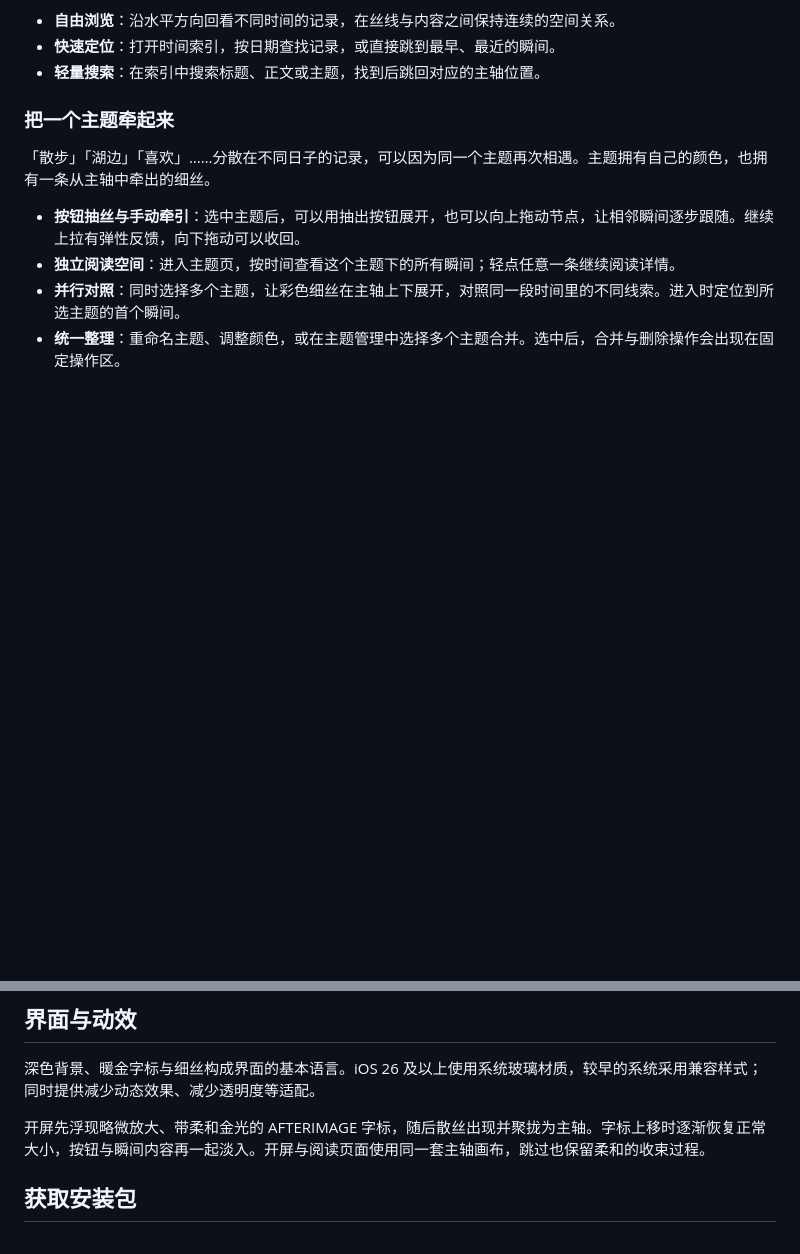
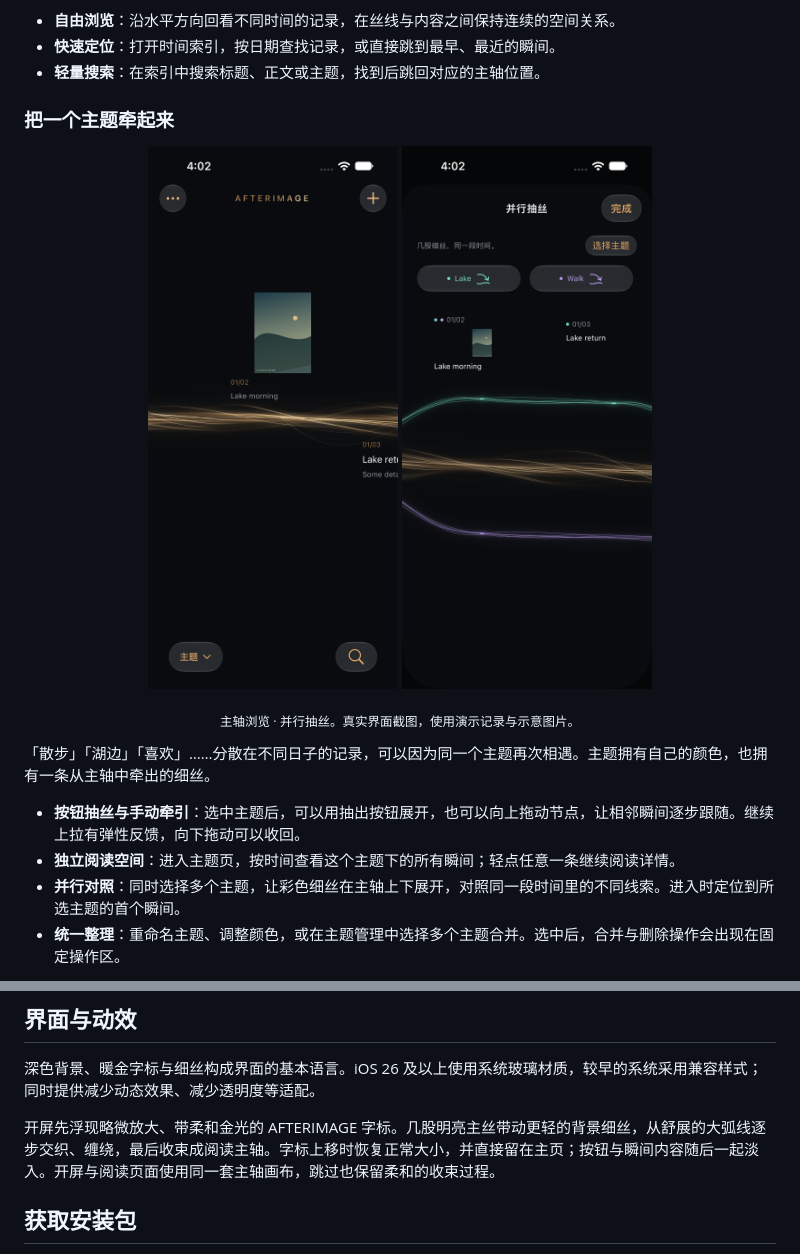
Before and after one commit to adamnltwww/Afterimage, a Markdown page: README.md, 2 parts joined by grey strips. Drawn GitHub-style; pictures changed too: docs/screenshots/parallel-threads.png (added), docs/screenshots/timeline.png (added); blank space fills up the shorter version.

Commit message:
docs: expand feature guide with real app screenshots [skip ci]

```diff
--- a/README.md
+++ b/README.md
@@ -33,6 +33,12 @@ AFTERIMAGE 是一款使用 SwiftUI 与 SwiftData 构建的原生 iPhone 记忆
 
 ### 把一个主题牵起来
 
+<p align="center">
+  <img src="docs/screenshots/timeline.png" width="250" alt="主轴：沿金色丝线排列的照片、日期与文字" />
+  <img src="docs/screenshots/parallel-threads.png" width="250" alt="并行抽丝：在同一时间轴上对照不同颜色的主题" />
+</p>
+<p align="center"><sub>主轴浏览 · 并行抽丝。真实界面截图，使用演示记录与示意图片。</sub></p>
+
 「散步」「湖边」「喜欢」……分散在不同日子的记录，可以因为同一个主题再次相遇。主题拥有自己的颜色，也拥有一条从主轴中牵出的细丝。
 
 - **按钮抽丝与手动牵引**：选中主题后，可以用抽出按钮展开，也可以向上拖动节点，让相邻瞬间逐步跟随。继续上拉有弹性反馈，向下拖动可以收回。
@@ -79,7 +94,7 @@ AFTERIMAGE 是一款使用 SwiftUI 与 SwiftData 构建的原生 iPhone 记忆
 
 深色背景、暖金字标与细丝构成界面的基本语言。iOS 26 及以上使用系统玻璃材质，较早的系统采用兼容样式；同时提供减少动态效果、减少透明度等适配。
 
-开屏先浮现略微放大、带柔和金光的 AFTERIMAGE 字标，随后散丝出现并聚拢为主轴。字标上移时逐渐恢复正常大小，按钮与瞬间内容再一起淡入。开屏与阅读页面使用同一套主轴画布，跳过也保留柔和的收束过程。
+开屏先浮现略微放大、带柔和金光的 AFTERIMAGE 字标。几股明亮主丝带动更轻的背景细丝，从舒展的大弧线逐步交织、缠绕，最后收束成阅读主轴。字标上移时恢复正常大小，并直接留在主页；按钮与瞬间内容随后一起淡入。开屏与阅读页面使用同一套主轴画布，跳过也保留柔和的收束过程。
 
 ## 获取安装包
 
```
Also changed, not shown: other parts of README.md (+9 -0 lines), docs/screenshots/long-image.png (added), docs/screenshots/theme-management.png (added).
